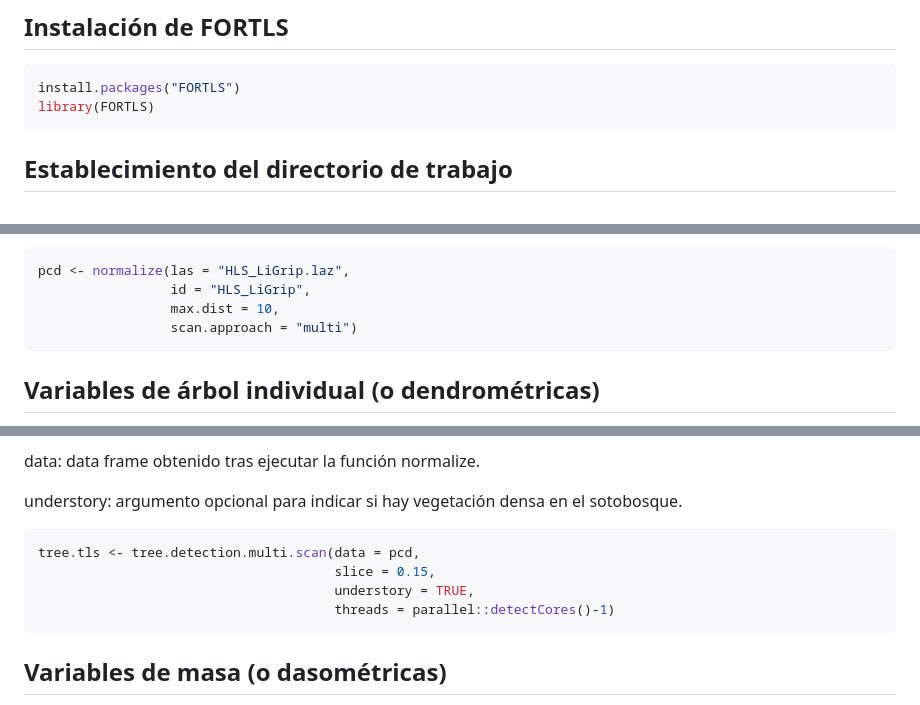
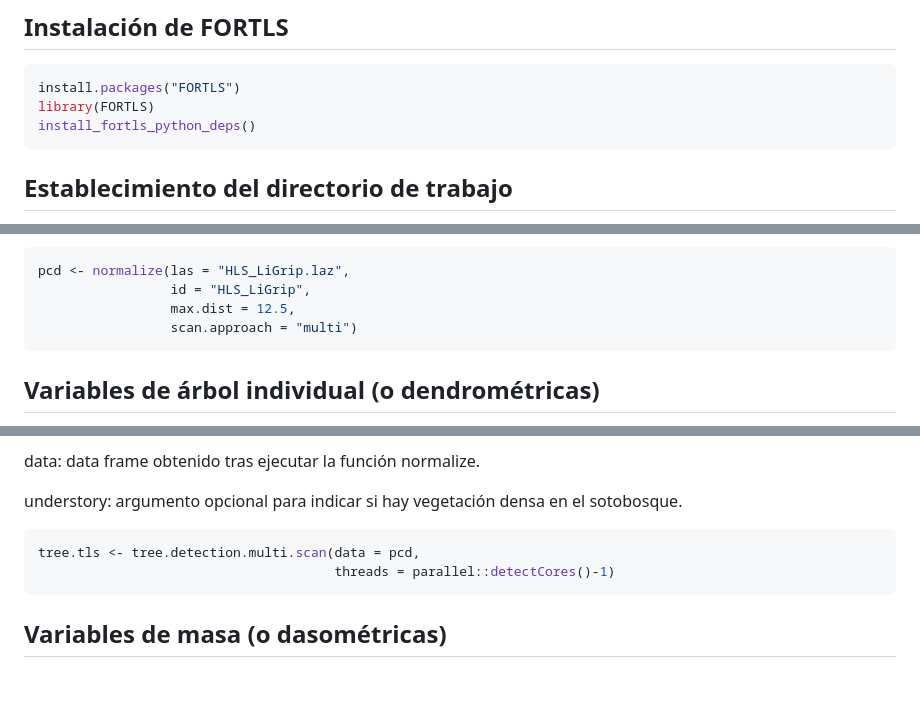
Before and after one commit to Molina-Valero/FORTLS, a Markdown page: README.md, 3 parts joined by grey strips. GitHub-like rendering; blank space fills up the shorter version.

````diff
--- a/README.md
+++ b/README.md
@@ -31,6 +31,7 @@ remotes::install_github("Molina-Valero/FORTLS", dependencies = TRUE)
 ```r
 install.packages("FORTLS")
 library(FORTLS)
+install_fortls_python_deps()
 ```
 
 ## Establecimiento del directorio de trabajo
@@ -57,7 +58,7 @@ scan.approach: argumento que indica el tipo de escaneo realizado, tanto para esc
 ```r
 pcd <- normalize(las = "HLS_LiGrip.laz",
                  id = "HLS_LiGrip",
-                 max.dist = 10,
+                 max.dist = 12.5,
                  scan.approach = "multi")
 ```
 
@@ -71,8 +72,6 @@ understory: argumento opcional para indicar si hay vegetación densa en el sotob
 
 ```r
 tree.tls <- tree.detection.multi.scan(data = pcd,
-                                      slice = 0.15,
-                                      understory = TRUE,
                                       threads = parallel::detectCores()-1)
 ```
 
````
